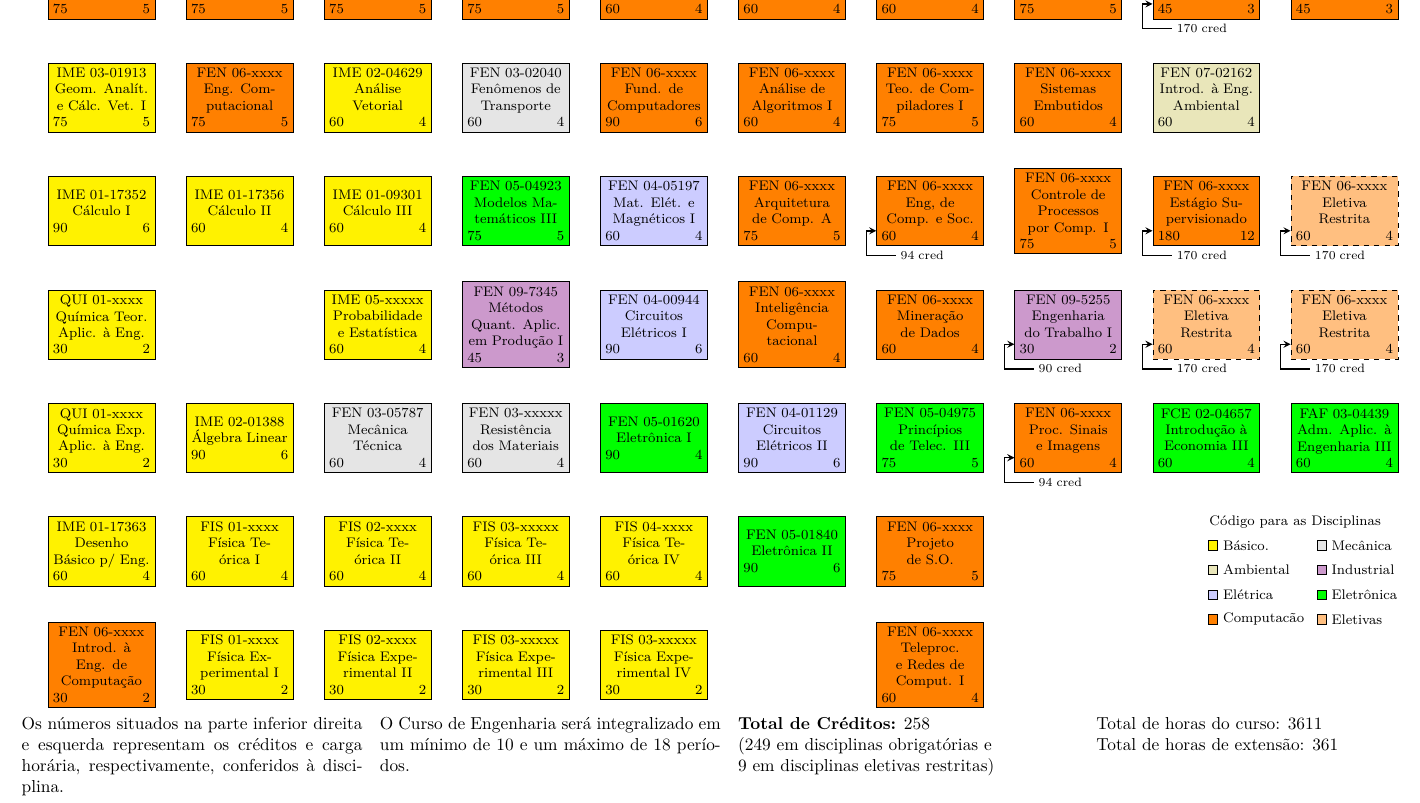
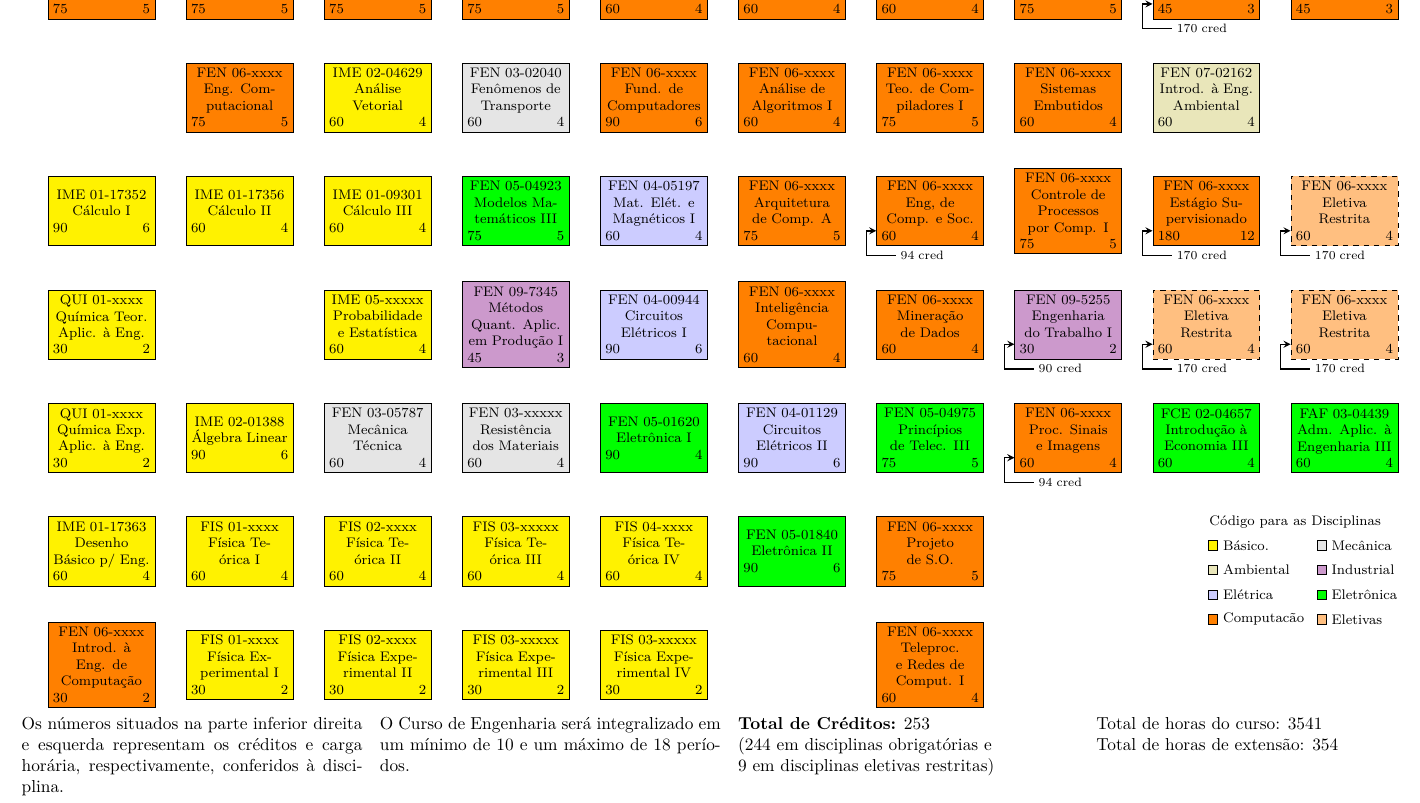
Before and after one commit to jaraujouerj/CurriculoDesc2024, a LaTeX document (fluxogramaEngenhariaComputacao.tex): part of the page, cut so that both start at the same text. Compiled offline with XeLaTeX.

Commit message:
Retirada Geometria Analítica

```diff
--- a/fluxogramaEngenhariaComputacao.tex
+++ b/fluxogramaEngenhariaComputacao.tex
@@ -117,7 +117,7 @@
   \disciplina{basico}{4}{7}{\FisEIIICod}	{\FisEIIISName}	{\FisEIIICH}	{\FisEIIICred}	{FisEIII} % Física Experimental III
   \disciplina{basico}{5}{6}{\FisIVCod}	{\FisIVSName}	{\FisIVCH}	{\FisIVCred}	{FisIV} % Física IV
   \disciplina{basico}{5}{7}{\FisEIVCod}	{\FisEIVSName}	{\FisEIVCH}	{\FisEIVCred}	{FisEIV} % Física Experimental IV
-  \disciplina{basico}{1}{2}{\GeoAnaCod}	{\GeoAnaSName}	{\GeoAnaCH}	{\GeoAnaCred}	{GeoAna} % Geometria Analítica
+  %\disciplina{basico}{1}{2}{\GeoAnaCod}	{\GeoAnaSName}	{\GeoAnaCH}	{\GeoAnaCred}	{GeoAna} % Geometria Analítica
   \disciplina{mecanica}{3}{5}{\MecTecCod}	{\MecTecSName}	{\MecTecCH}	{\MecTecCred}	{MecTec} % Mecânica Técnica
   \disciplina{basico}{3}{4}{\ProbEstCod}	{\ProbEstSName}	{\ProbEstCH}{\ProbEstCred}	{ProbEst} % Probabilidade e Estatística
   \disciplina{basico}{1}{4}{\QuiTCod}		{\QuiTSName}	{\QuiTCH}	{\QuiTCred}		{QuiT} % Química Teorica
```
